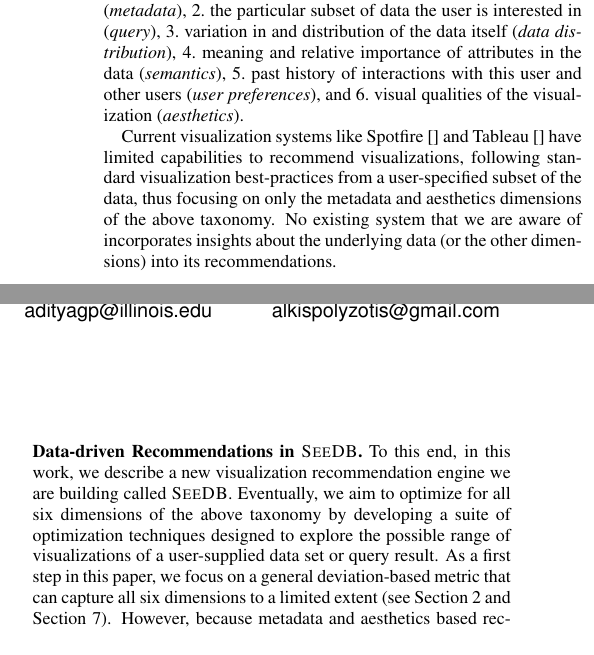
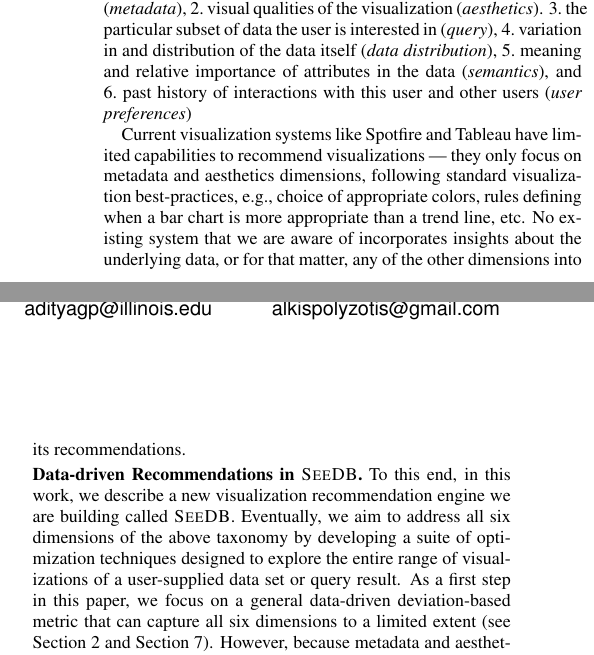
Before and after one commit to zwcode-cs/seedb, a LaTeX paper (full-paper/document.tex, which reads full-paper/introduction.tex): two parts of the columns of page 1 of 13, joined at a grey line, cut so that both start at the same text. Compiled offline with pdfLaTeX.

Commit message:
small change

```diff
--- a/full-paper/introduction.tex
+++ b/full-paper/introduction.tex
@@ -20,16 +20,17 @@ In this paper, we tackle the problem of automatically recommending such valuable
 The problem of recommending visualizations is complicated because a ``good'' visualization needs to take into account several different dimensions, including:
 \begin{inparaenum}
 \item types and properties of the different attributes in the dataset ({\it metadata}),
+\item visual qualities of the visualization ({\it aesthetics}).
 \item the particular subset of data the user is interested in ({\it query}),
 \item variation in and distribution of the data itself ({\it data distribution}),
-\item meaning and relative importance of attributes in the data ({\it semantics}),
-\item past history of interactions with this user and other users ({\it user preferences}), and
-\item visual qualities of the visualization ({\it aesthetics}).
+\item meaning and relative importance of attributes in the data ({\it semantics}),  and
+\item past history of interactions with this user and other users ({\it user preferences})
 \end{inparaenum}
 
-Current visualization systems like Spotfire~\cite{} and Tableau~\cite{} have limited capabilities to recommend visualizations, following standard visualization best-practices from a user-specified subset of the data, thus focusing on only the metadata and aesthetics
-dimensions of the above taxonomy.  No existing system that we are aware of
-incorporates insights about the underlying data (or the other dimensions) into its recommendations.
+Current visualization systems like Spotfire and Tableau have limited capabilities to recommend visualizations --- they only focus on metadata and aesthetics dimensions, following standard visualization best-practices, e.g., choice of appropriate colors,
+rules defining when a bar chart is more appropriate than a trend line, etc.
+No existing system that we are aware of
+incorporates insights about the underlying data, or for that matter, any of the other dimensions into its recommendations.
 
 %There is much room for research into leveraging information along the remaining dimensions to make more holistic
 %recommendations.
@@ -71,9 +72,9 @@ incorporates insights about the underlying data (or the other dimensions) into i
 
 \stitle{Data-driven Recommendations in \SeeDB.}
 To this end, in this work, we describe a new visualization recommendation engine we are building called {\it \SeeDB}.
-Eventually, we aim to optimize for all six dimensions of the above taxonomy by developing a suite of optimization techniques designed to explore
-the possible range of visualizations of a user-supplied data set or query result.
-As a first step in this paper, we focus on a general deviation-based metric that can capture all six dimensions to a limited extent (see Section~\ref{sec:problem_statement} and Section~\ref{sec:discussion}).  However, because metadata and aesthetics based recommendations have been addressed in prior work, in this paper we focus on {\it data-driven} recommendations that use information about data distribution, metadata and the user query to recommend visualizations.
+Eventually, we aim to address all six dimensions of the above taxonomy by developing a suite of optimization techniques designed to explore
+the entire range of visualizations of a user-supplied data set or query result.
+As a first step in this paper, we focus on a general data-driven deviation-based metric that can capture all six dimensions to a limited extent (see Section~\ref{sec:problem_statement} and Section~\ref{sec:discussion}).  However, because metadata and aesthetics based recommendations have been addressed in prior work, in this paper we focus on {\it data-driven} recommendations that use information about data distribution, metadata and the user query to recommend visualizations.
 % that identify unusual variations in the result of the user-supplied query as compared to the underlying data.
 % consider the inherent variations in the data from a user-supplied query.
 Such visualizations are particularly appropriate when
```
